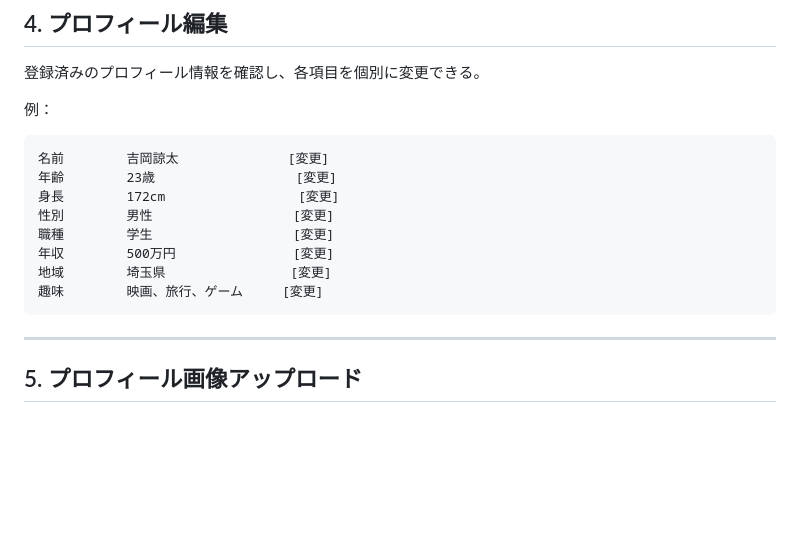
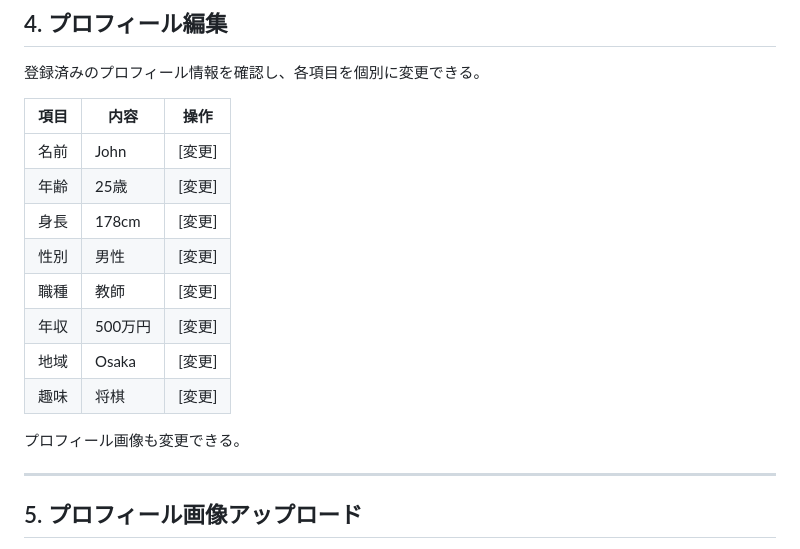
Before and after one commit to ryota8739/profile-match, a Markdown page: README.md, the part around the change. GitHub-like rendering; blank space fills up the shorter version.

````diff
--- a/README.md
+++ b/README.md
@@ -118,18 +118,18 @@
 
 登録済みのプロフィール情報を確認し、各項目を個別に変更できる。
 
-例：
+| 項目 | 内容 | 操作 |
+| --- | --- | --- |
+| 名前 | John | [変更] |
+| 年齢 | 25歳 | [変更] |
+| 身長 | 178cm | [変更] |
+| 性別 | 男性 | [変更] |
+| 職種 | 教師 | [変更] |
+| 年収 | 500万円 | [変更] |
+| 地域 | Osaka | [変更] |
+| 趣味 | 将棋 | [変更] |
 
-```text
-名前        吉岡諒太              [変更]
-年齢        23歳                  [変更]
-身長        172cm                 [変更]
-性別        男性                  [変更]
-職種        学生                  [変更]
-年収        500万円               [変更]
-地域        埼玉県                [変更]
-趣味        映画、旅行、ゲーム     [変更]
-```
+プロフィール画像も変更できる。
 
 ---
 
````
